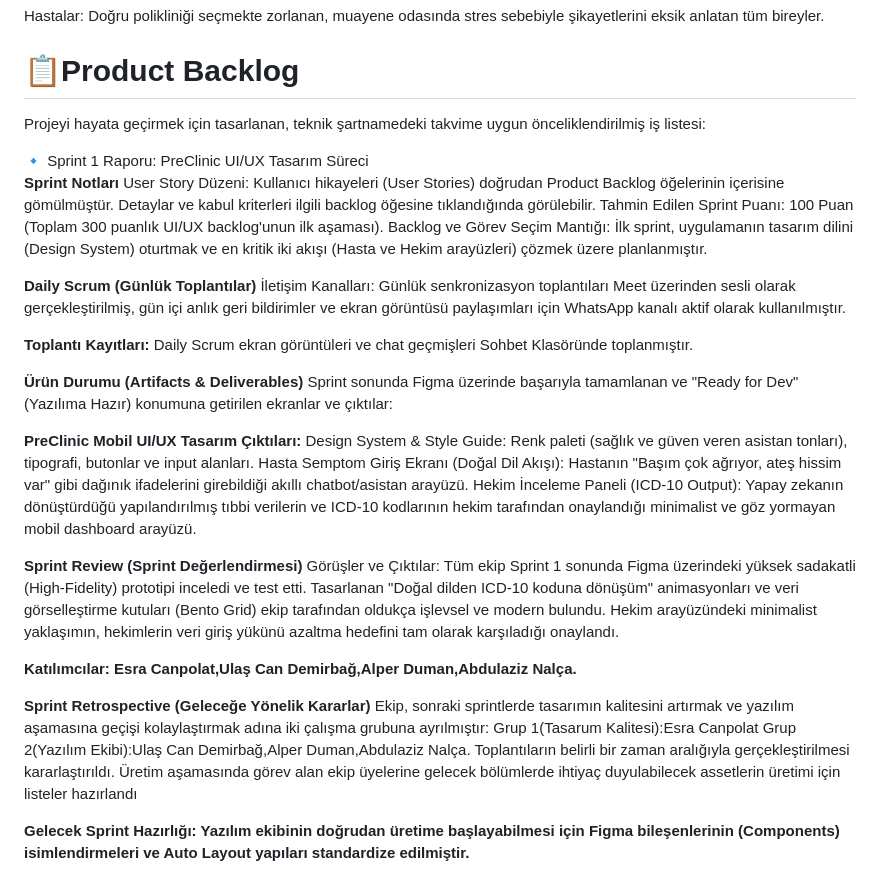
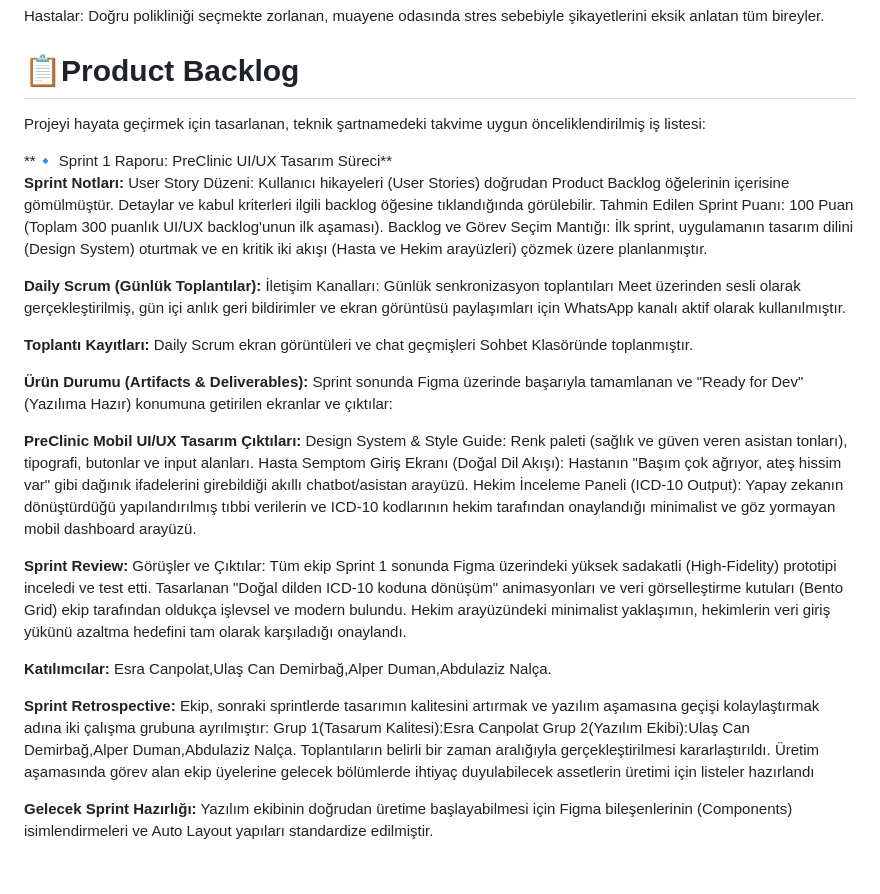
Before and after one commit to YZTA-Bootcamp-Group-34/Monorepo, a Markdown page: README.md, the part around the change. Drawn GitHub-style.

```diff
--- a/README.md
+++ b/README.md
@@ -39,23 +39,26 @@ BOOTCAMP-34
 
  # 📋Product Backlog
 <p>Projeyi hayata geçirmek için tasarlanan, teknik şartnamedeki takvime uygun önceliklendirilmiş iş listesi:</p>
-🔹 Sprint 1 Raporu: PreClinic UI/UX Tasarım Süreci
+**🔹 Sprint 1 Raporu: PreClinic UI/UX Tasarım Süreci**
 
-**Sprint Notları**
+**Sprint Notları:**
 User Story Düzeni: Kullanıcı hikayeleri (User Stories) doğrudan Product Backlog öğelerinin içerisine gömülmüştür. Detaylar ve kabul kriterleri ilgili backlog öğesine tıklandığında görülebilir.
 Tahmin Edilen Sprint Puanı: 100 Puan (Toplam 300 puanlık UI/UX backlog'unun ilk aşaması).
 Backlog ve Görev Seçim Mantığı: İlk sprint, uygulamanın tasarım dilini (Design System) oturtmak ve en kritik iki akışı (Hasta ve Hekim arayüzleri) çözmek üzere planlanmıştır.
 
 
 
-**Daily Scrum (Günlük Toplantılar)**
+**Daily Scrum (Günlük Toplantılar):**
 İletişim Kanalları: Günlük senkronizasyon toplantıları Meet üzerinden sesli olarak gerçekleştirilmiş, gün içi anlık geri bildirimler ve ekran görüntüsü paylaşımları için WhatsApp kanalı aktif olarak kullanılmıştır.
 
 
-**Toplantı Kayıtları:** Daily Scrum ekran görüntüleri ve chat geçmişleri Sohbet Klasöründe toplanmıştır.
+**Toplantı Kayıtları:**
+Daily Scrum ekran görüntüleri ve chat geçmişleri Sohbet Klasöründe toplanmıştır.
 
-**Ürün Durumu (Artifacts & Deliverables)**
+**Ürün Durumu (Artifacts & Deliverables):**
 Sprint sonunda Figma üzerinde başarıyla tamamlanan ve "Ready for Dev" (Yazılıma Hazır) konumuna getirilen ekranlar ve çıktılar:
+
+
 
 
 
@@ -66,12 +69,13 @@ Design System & Style Guide: Renk paleti (sağlık ve güven veren asistan tonla
 Hasta Semptom Giriş Ekranı (Doğal Dil Akışı): Hastanın "Başım çok ağrıyor, ateş hissim var" gibi dağınık ifadelerini girebildiği akıllı chatbot/asistan arayüzü.
 Hekim İnceleme Paneli (ICD-10 Output): Yapay zekanın dönüştürdüğü yapılandırılmış tıbbi verilerin ve ICD-10 kodlarının hekim tarafından onaylandığı minimalist ve göz yormayan mobil dashboard arayüzü.
 
-**Sprint Review (Sprint Değerlendirmesi)**
+**Sprint Review:**
 Görüşler ve Çıktılar: Tüm ekip Sprint 1 sonunda Figma üzerindeki yüksek sadakatli (High-Fidelity) prototipi inceledi ve test etti. Tasarlanan "Doğal dilden ICD-10 koduna dönüşüm" animasyonları ve veri görselleştirme kutuları (Bento Grid) ekip tarafından oldukça işlevsel ve modern bulundu. Hekim arayüzündeki minimalist yaklaşımın, hekimlerin veri giriş yükünü azaltma hedefini tam olarak karşıladığı onaylandı.
 
-**Katılımcılar: Esra Canpolat,Ulaş Can Demirbağ,Alper Duman,Abdulaziz Nalça.**
+**Katılımcılar:**
+Esra Canpolat,Ulaş Can Demirbağ,Alper Duman,Abdulaziz Nalça.
 
-**Sprint Retrospective (Geleceğe Yönelik Kararlar)**
+**Sprint Retrospective:**
 Ekip, sonraki sprintlerde tasarımın kalitesini artırmak ve yazılım aşamasına geçişi kolaylaştırmak adına iki çalışma grubuna ayrılmıştır:
 Grup 1(Tasarum Kalitesi):Esra Canpolat
 Grup 2(Yazılım Ekibi):Ulaş Can Demirbağ,Alper Duman,Abdulaziz Nalça.
@@ -80,4 +84,4 @@ Toplantıların belirli bir zaman aralığıyla gerçekleştirilmesi kararlaşt
 
 
 
-**Gelecek Sprint Hazırlığı: Yazılım ekibinin doğrudan üretime başlayabilmesi için Figma bileşenlerinin (Components) isimlendirmeleri ve Auto Layout yapıları standardize edilmiştir.**
+**Gelecek Sprint Hazırlığı:** Yazılım ekibinin doğrudan üretime başlayabilmesi için Figma bileşenlerinin (Components) isimlendirmeleri ve Auto Layout yapıları standardize edilmiştir.
```
